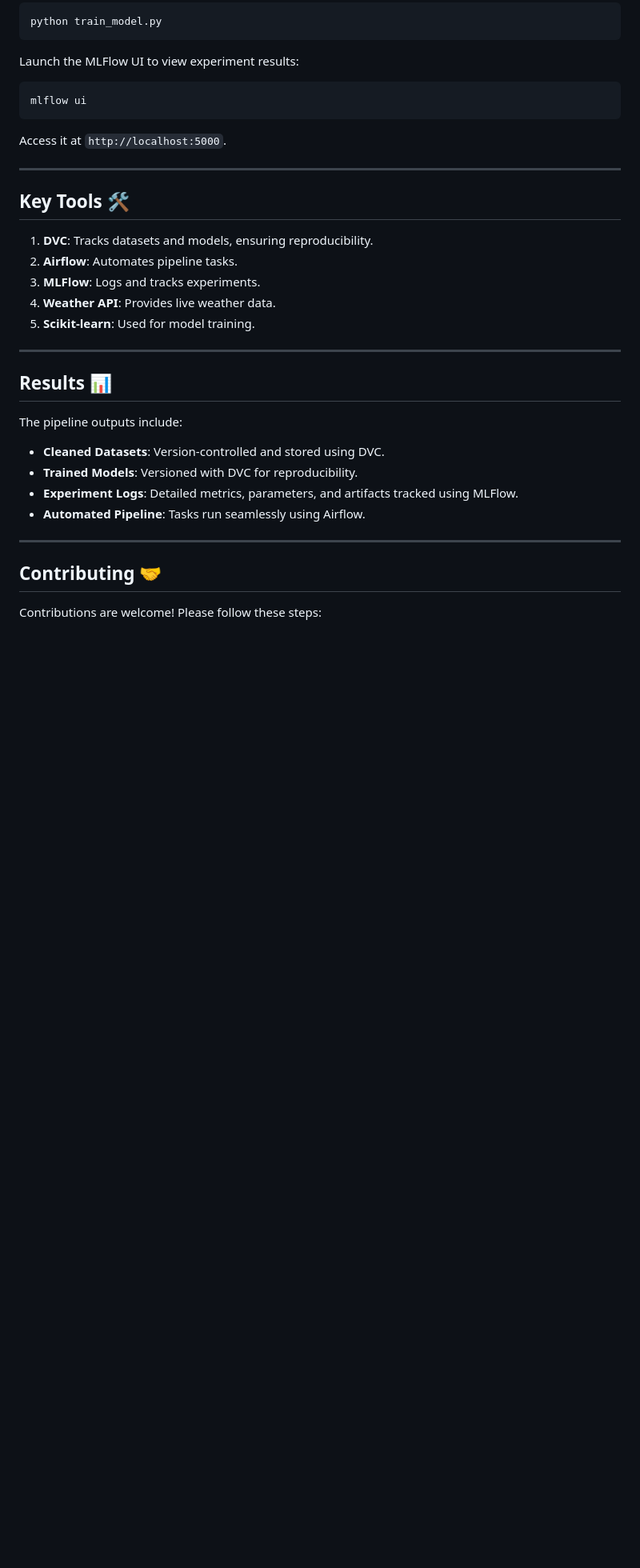
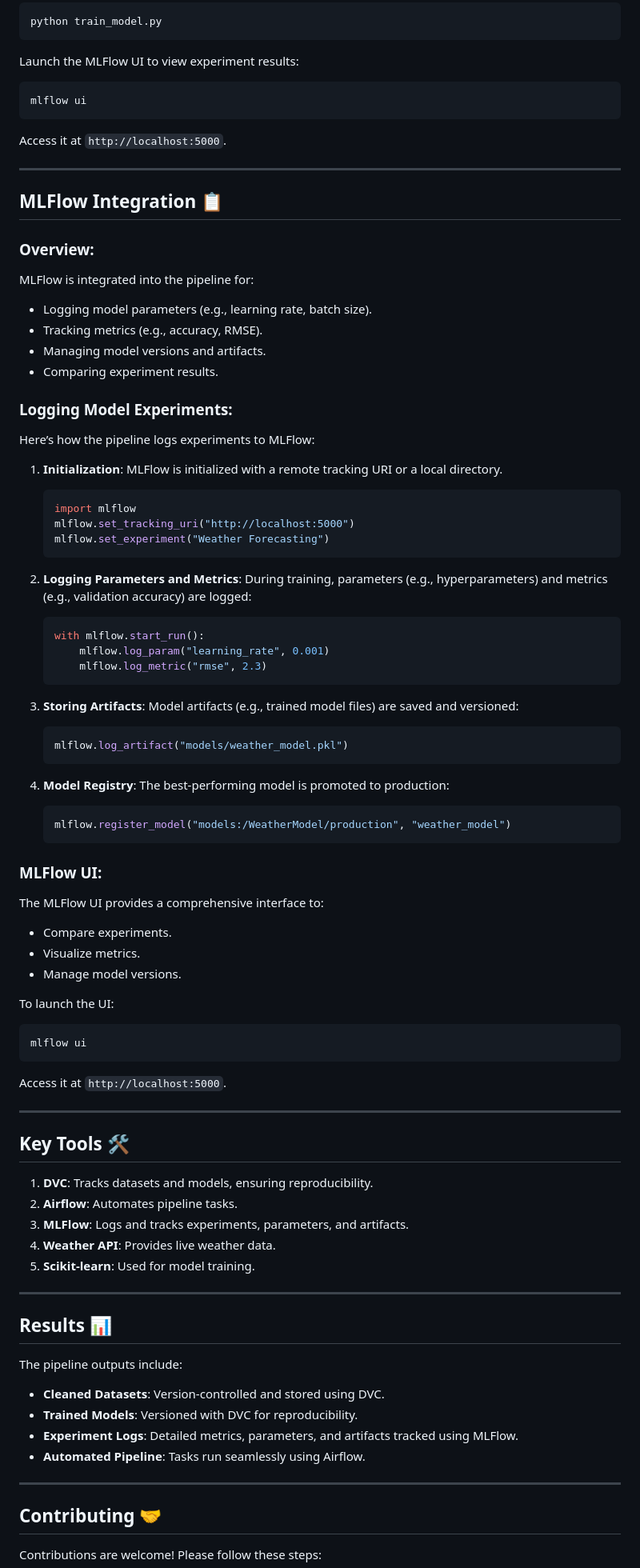
Before and after one commit to hisanusman/Weather-Forecasting-with-MLOps-DVC-Airflow-and-MLFlow, a Markdown page: README.md, the part around the change printed below. Shown: that part at 80% size. Drawn GitHub-style; blank space fills up the shorter version.

````diff
--- a/README.md
+++ b/README.md
@@ -119,11 +120,64 @@ Access it at `http://localhost:5000`.
 
 ---
 
+## **MLFlow Integration** 📋
+
+### **Overview:**
+MLFlow is integrated into the pipeline for:
+- Logging model parameters (e.g., learning rate, batch size).
+- Tracking metrics (e.g., accuracy, RMSE).
+- Managing model versions and artifacts.
+- Comparing experiment results.
+
+### **Logging Model Experiments:**
+Here’s how the pipeline logs experiments to MLFlow:
+1. **Initialization**:
+   MLFlow is initialized with a remote tracking URI or a local directory.
+   ```python
+   import mlflow
+   mlflow.set_tracking_uri("http://localhost:5000")
+   mlflow.set_experiment("Weather Forecasting")
+   ```
+
+2. **Logging Parameters and Metrics**:
+   During training, parameters (e.g., hyperparameters) and metrics (e.g., validation accuracy) are logged:
+   ```python
+   with mlflow.start_run():
+       mlflow.log_param("learning_rate", 0.001)
+       mlflow.log_metric("rmse", 2.3)
+   ```
+
+3. **Storing Artifacts**:
+   Model artifacts (e.g., trained model files) are saved and versioned:
+   ```python
+   mlflow.log_artifact("models/weather_model.pkl")
+   ```
+
+4. **Model Registry**:
+   The best-performing model is promoted to production:
+   ```python
+   mlflow.register_model("models:/WeatherModel/production", "weather_model")
+   ```
+
+### **MLFlow UI**:
+The MLFlow UI provides a comprehensive interface to:
+- Compare experiments.
+- Visualize metrics.
+- Manage model versions.
+
+To launch the UI:
+```bash
+mlflow ui
+```
+Access it at `http://localhost:5000`.
+
+---
+
 ## **Key Tools** 🛠️
 
 1. **DVC**: Tracks datasets and models, ensuring reproducibility.
 2. **Airflow**: Automates pipeline tasks.
-3. **MLFlow**: Logs and tracks experiments.
+3. **MLFlow**: Logs and tracks experiments, parameters, and artifacts.
 4. **Weather API**: Provides live weather data.
 5. **Scikit-learn**: Used for model training.
 
````
Also changed, not shown: other parts of README.md (+7 -6 lines).
